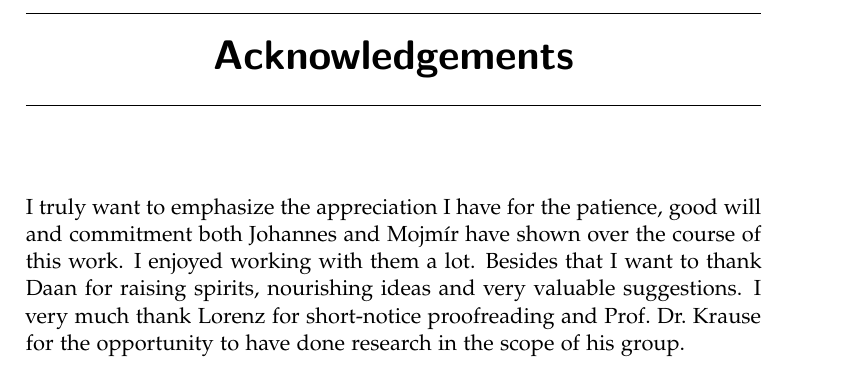
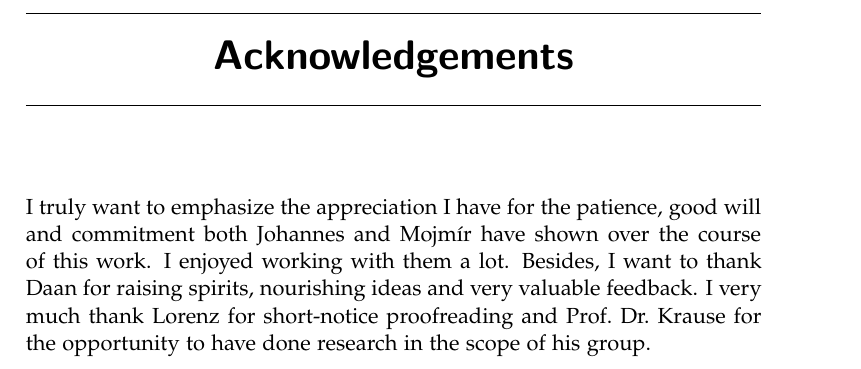
Before and after one commit to kklein/master-thesis, a LaTeX thesis (thesis.tex): part of page 5 of 61 before the commit and part of page 3 of 61 after it, cut so that both start at the same text. Compiled offline with pdfLaTeX.

Commit message:
Minor adaption.

```diff
--- a/thesis.tex
+++ b/thesis.tex
@@ -99,14 +99,11 @@
   \end{adjustwidth*}
 \end{titlingpage}
 
-%% The abstract of your thesis.  Edit the file as needed.
-\input{abstract}
-
 \chapter*{Acknowledgements}
 I truly want to emphasize the appreciation I have for the patience, good will
 and commitment both Johannes and Mojmír have shown over the course of this work.
-I enjoyed working with them a lot. Besides that I want to thank Daan for raising
-spirits, nourishing ideas and very valuable suggestions. I very much thank
+I enjoyed working with them a lot. Besides, I want to thank Daan for raising
+spirits, nourishing ideas and very valuable feedback. I very much thank
 Lorenz for short-notice proofreading and Prof.\ Dr.\ Krause for the opportunity
 to have done research in the scope of his group.
 %% TOC with the proper setup, do not change.
```
Also changed, not shown: thesis.tex (7 more changed lines).
